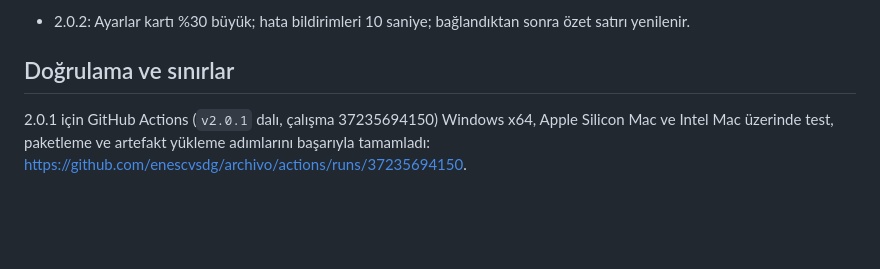
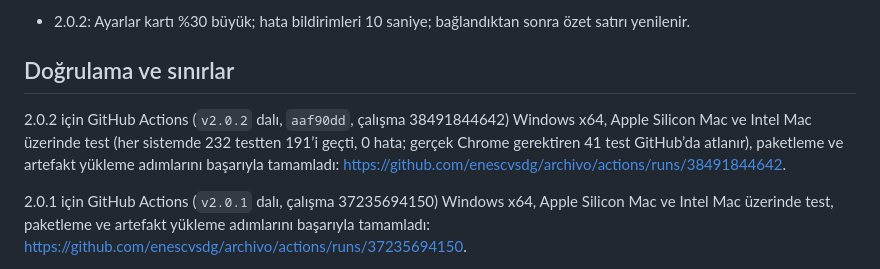
Before and after one commit to enescvsdg/archivo, a Markdown page: PROGRAM-VE-YAPILANLAR.md, the part around the change. Rendered like a GitHub page; blank space fills up the shorter version.

```diff
--- a/PROGRAM-VE-YAPILANLAR.md
+++ b/PROGRAM-VE-YAPILANLAR.md
@@ -64,6 +64,8 @@ Erişim raporu yalnızca Web’den ulaşılabilen geçmişi kapsar. İstenen tar
 
 ## Doğrulama ve sınırlar
 
+2.0.2 için GitHub Actions (`v2.0.2` dalı, `aaf90dd`, çalışma 38491844642) Windows x64, Apple Silicon Mac ve Intel Mac üzerinde test (her sistemde 232 testten 191’i geçti, 0 hata; gerçek Chrome gerektiren 41 test GitHub’da atlanır), paketleme ve artefakt yükleme adımlarını başarıyla tamamladı: https://github.com/enescvsdg/archivo/actions/runs/38491844642.
+
 2.0.1 için GitHub Actions (`v2.0.1` dalı, çalışma 37235694150) Windows x64, Apple Silicon Mac ve Intel Mac üzerinde test, paketleme ve artefakt yükleme adımlarını başarıyla tamamladı: https://github.com/enescvsdg/archivo/actions/runs/37235694150.
 
 2.0.2 için 232 yerel test geçti (2.0.1’de 173; 40’ı gerçek Chrome ile arayüzü sürer, biri gerçek Chrome ile yetim tarayıcı hatasını üretir). 2.0.2 ayrıntıları DOGRULAMA-2.0.2.md, 2.0.1 ayrıntıları DOGRULAMA-2.0.1.md içindedir. Testler sahte WhatsApp istemcisi kullanır; otomatik testlerde gerçek hesap kullanılmaz. Gerçek hesapla Mac arm64 üzerinde elle canlı testler yapıldı (eşleşme, grup listesi, 1 grup/1 gün ve 4 grup/3 gün toplama, uygulama içi çıkış); ayrıntı ve sonuçlar DOGRULAMA-2.0.0.md’dedir. Sayfa sağlık kontrolü ayrıca gerçek Puppeteer ve Chrome for Testing ile denendi. Mac arm64 paketi derlendi ve paket içindeki kaynak dosyalar kaynakla karşılaştırıldı (yedi kod dosyası birebir aynı; `package.json` electron-builder tarafından yeniden yazılır); Intel Mac ve Windows 2.0.0 paketleri bu bilgisayarda değil, GitHub Actions’ta derlendi.
```
Also changed, not shown: DOGRULAMA-2.0.2.md (+5 -1 lines).
